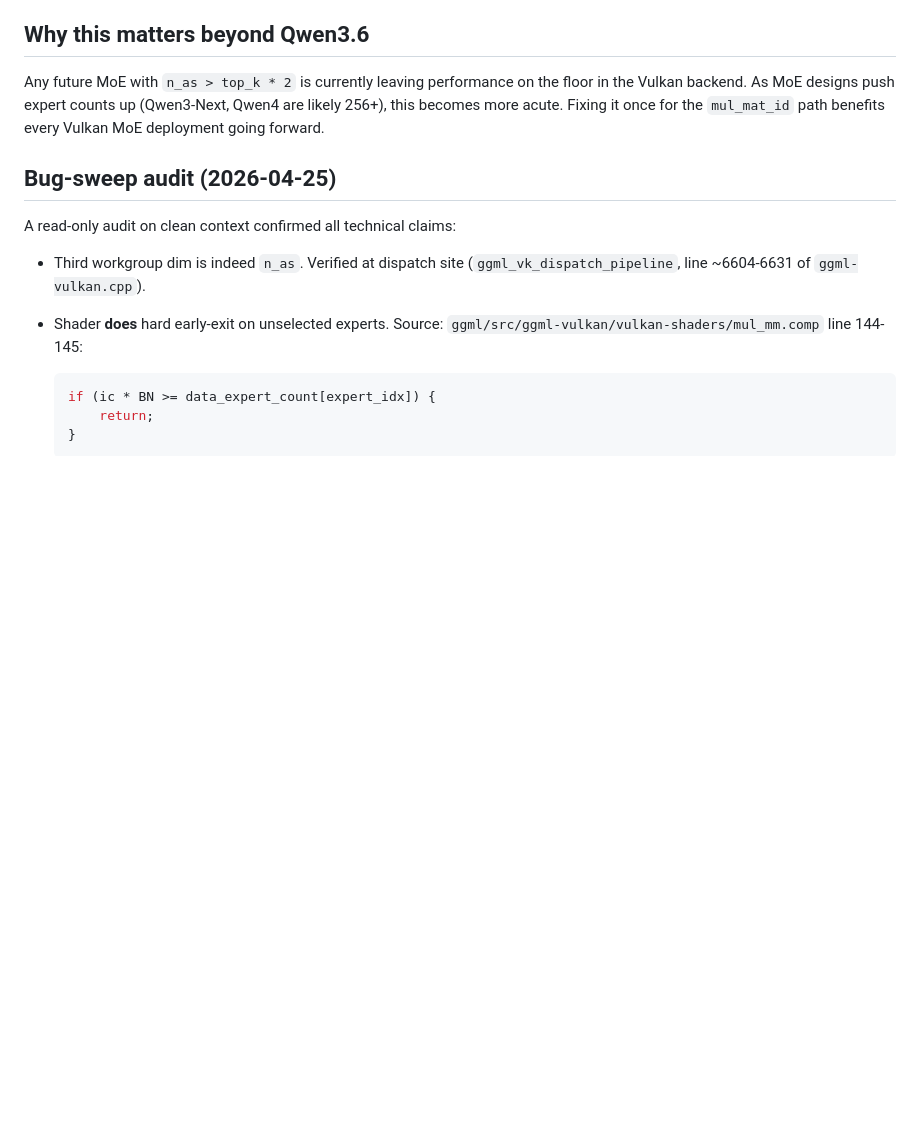
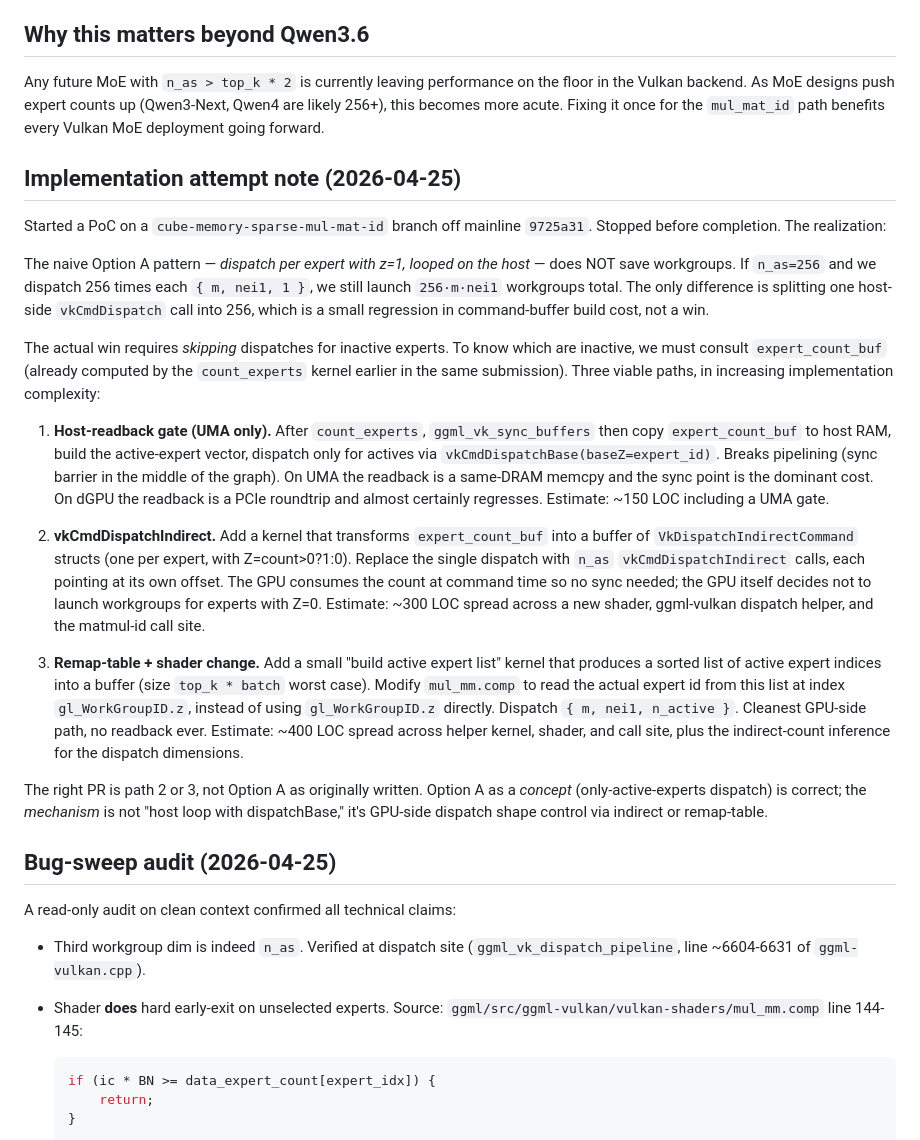
Before and after one commit to Peterc3-dev/cube-memory, a Markdown page: llama-cpp-prs/sparse-mul-mat-id-dispatch.md, the part around the change. Rendered like a GitHub page; blank space fills up the shorter version.

Commit message:
llama-cpp-prs: implementation attempt revealed deeper scope
Started a PoC of the sparse MUL_MAT_ID dispatch fix on a llama.cpp
branch off mainline 9725a31. Stopped before code commit.

Realization: the naive "dispatch per expert with z=1 in a host loop"
pattern does not save GPU workgroups. Same total workgroups dispatched,
just split across more host calls — a small regression in command-buffer
build cost, not a win. The original audit was over-confident on the
"50-60 LOC" estimate.

The actual win requires skipping dispatches for inactive experts.
Three viable paths now documented in the PR scope:

1. Host-readback gate (UMA-only, breaks pipelining, ~150 LOC)
2. vkCmdDispatchIndirect with a buffer of VkDispatchIndirectCommand
   structs — GPU decides not to launch workgroups for inactive
   experts via Z=0 (~300 LOC, no sync barrier)
3. Remap-table + shader change so the shader reads expert id from
   a list at gl_WorkGroupID.z instead of using gl_WorkGroupID.z
   directly (~400 LOC, cleanest GPU-side, no readback)

Path 2 is the right PR shape — no readback overhead, works on dGPU,
GPU-side decision. Path 3 is cleaner architecturally but bigger.

This is honest progress: the patch is real and tractable, but it's
2-3 days of focused work, not a same-session afternoon. Not shipping
half-baked code; documenting the actual path so the work can be
picked up cleanly.

Co-Authored-By: Claude Opus 4.7 (1M context) <noreply@anthropic.com>

```diff
--- a/llama-cpp-prs/sparse-mul-mat-id-dispatch.md
+++ b/llama-cpp-prs/sparse-mul-mat-id-dispatch.md
@@ -171,6 +171,58 @@ push expert counts up (Qwen3-Next, Qwen4 are likely 256+), this
 becomes more acute. Fixing it once for the `mul_mat_id` path
 benefits every Vulkan MoE deployment going forward.
 
+## Implementation attempt note (2026-04-25)
+
+Started a PoC on a `cube-memory-sparse-mul-mat-id` branch off
+mainline `9725a31`. Stopped before completion. The realization:
+
+The naive Option A pattern — *dispatch per expert with z=1, looped
+on the host* — does NOT save workgroups. If `n_as=256` and we
+dispatch 256 times each `{ m, nei1, 1 }`, we still launch
+`256·m·nei1` workgroups total. The only difference is splitting
+one host-side `vkCmdDispatch` call into 256, which is a small
+regression in command-buffer build cost, not a win.
+
+The actual win requires *skipping* dispatches for inactive
+experts. To know which are inactive, we must consult
+`expert_count_buf` (already computed by the `count_experts`
+kernel earlier in the same submission). Three viable paths,
+in increasing implementation complexity:
+
+1. **Host-readback gate (UMA only).**  After `count_experts`,
+   `ggml_vk_sync_buffers` then copy `expert_count_buf` to host RAM,
+   build the active-expert vector, dispatch only for actives via
+   `vkCmdDispatchBase(baseZ=expert_id)`. Breaks pipelining (sync
+   barrier in the middle of the graph). On UMA the readback is a
+   same-DRAM memcpy and the sync point is the dominant cost. On
+   dGPU the readback is a PCIe roundtrip and almost certainly
+   regresses. Estimate: ~150 LOC including a UMA gate.
+
+2. **vkCmdDispatchIndirect.** Add a kernel that transforms
+   `expert_count_buf` into a buffer of `VkDispatchIndirectCommand`
+   structs (one per expert, with Z=count>0?1:0). Replace the
+   single dispatch with `n_as` `vkCmdDispatchIndirect` calls,
+   each pointing at its own offset. The GPU consumes the count
+   at command time so no sync needed; the GPU itself decides not
+   to launch workgroups for experts with Z=0. Estimate: ~300 LOC
+   spread across a new shader, ggml-vulkan dispatch helper, and
+   the matmul-id call site.
+
+3. **Remap-table + shader change.** Add a small "build active
+   expert list" kernel that produces a sorted list of active
+   expert indices into a buffer (size `top_k * batch` worst case).
+   Modify `mul_mm.comp` to read the actual expert id from this
+   list at index `gl_WorkGroupID.z`, instead of using
+   `gl_WorkGroupID.z` directly. Dispatch `{ m, nei1, n_active }`.
+   Cleanest GPU-side path, no readback ever. Estimate: ~400 LOC
+   spread across helper kernel, shader, and call site, plus
+   the indirect-count inference for the dispatch dimensions.
+
+The right PR is path 2 or 3, not Option A as originally written.
+Option A as a *concept* (only-active-experts dispatch) is correct;
+the *mechanism* is not "host loop with dispatchBase," it's GPU-side
+dispatch shape control via indirect or remap-table.
+
 ## Bug-sweep audit (2026-04-25)
 
 A read-only audit on clean context confirmed all technical claims:
```
